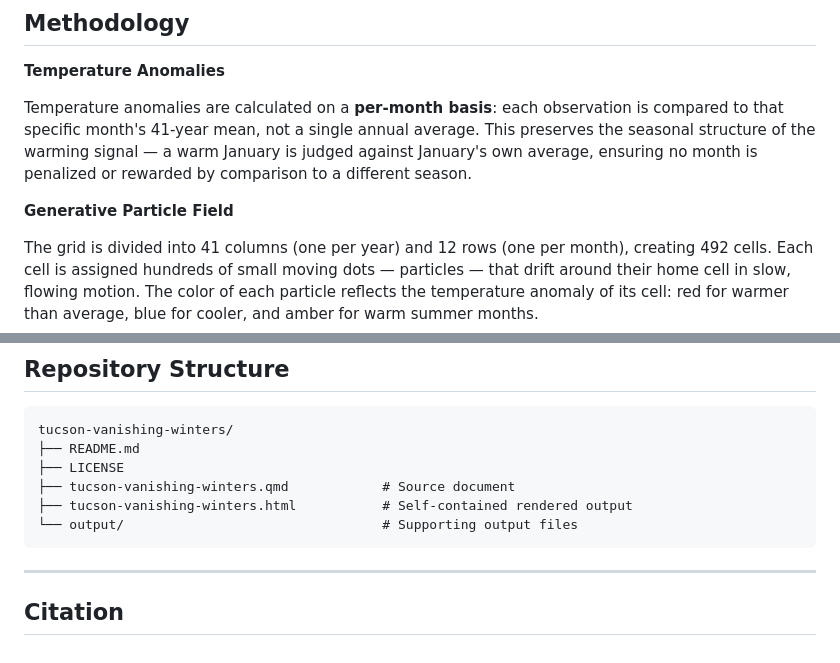
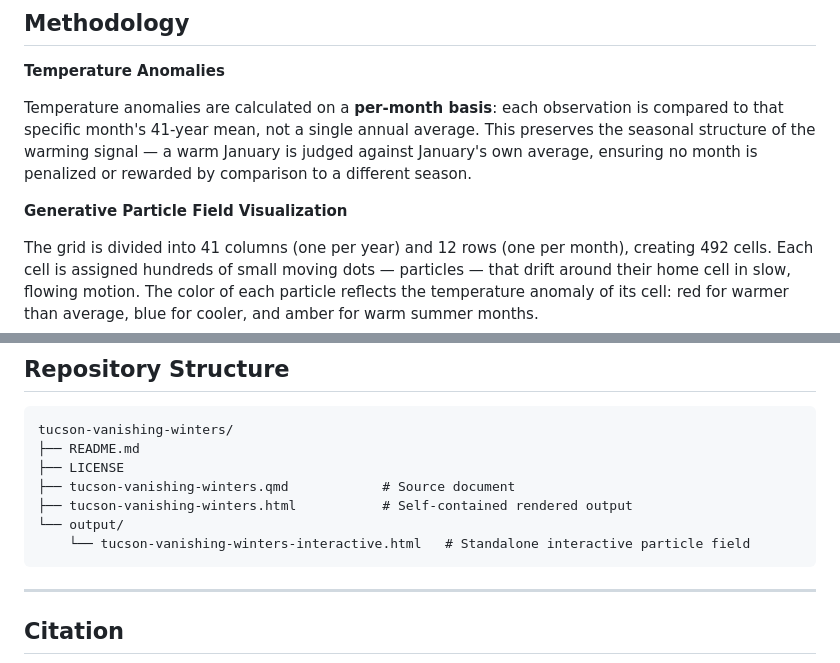
Before and after one commit to vanishreev/Tucson-vanishing-winters, a Markdown page: README.md, 2 parts joined by grey strips. Rendered like a GitHub page.

````diff
--- a/README.md
+++ b/README.md
@@ -107,7 +107,7 @@ warming signal — a warm January is judged against January's own average,
 ensuring no month is penalized or rewarded by comparison to a different
 season.
 
-**Generative Particle Field**
+**Generative Particle Field Visualization**
 
 The grid is divided into 41 columns (one per year) and 12 rows (one per
 month), creating 492 cells. Each cell is assigned hundreds of small
@@ -147,7 +147,8 @@ tucson-vanishing-winters/
 ├── LICENSE
 ├── tucson-vanishing-winters.qmd            # Source document
 ├── tucson-vanishing-winters.html           # Self-contained rendered output
-└── output/                                 # Supporting output files
+└── output/
+    └── tucson-vanishing-winters-interactive.html   # Standalone interactive particle field
 ```
 
 ---
````
